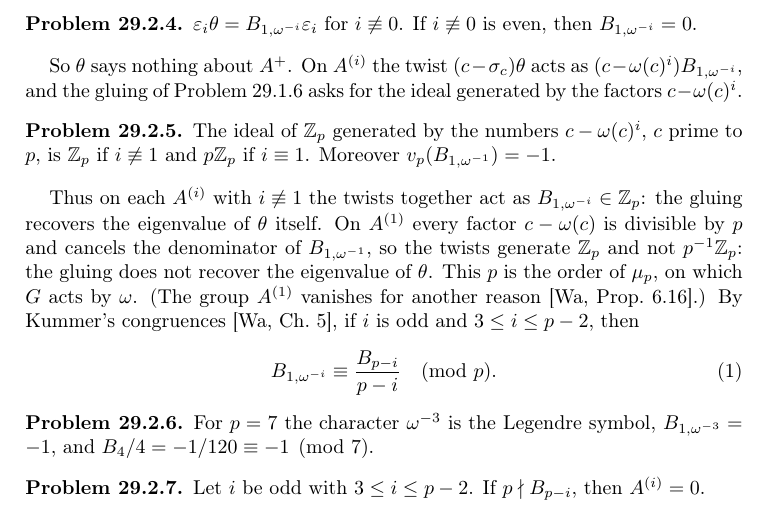
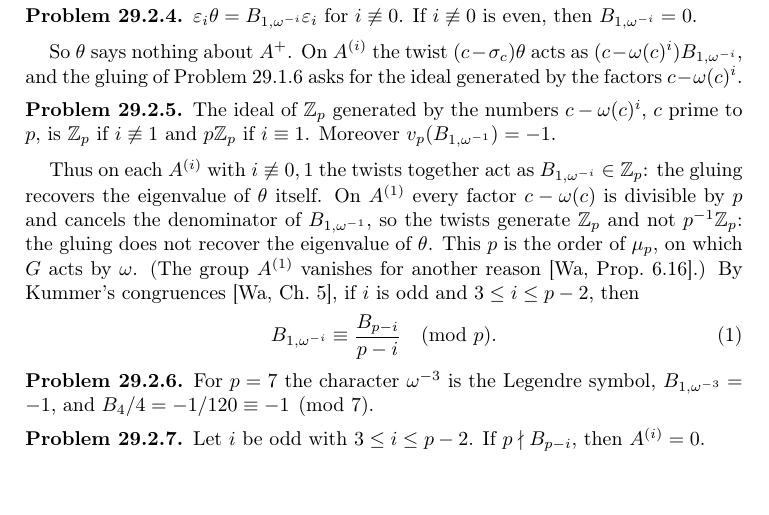
Before and after one commit to ultronozm/grh-workbook, a LaTeX paper (20261125T004000--denominators-and-sha__workbook.tex): part of page 3 of 4, cut so that both start at the same text, the shorter picture padded with empty space. Compiled offline with pdfLaTeX.

Commit message:
denominators-and-sha: solver retest nits (norm of ideals in Prerequisites; i not 0 or 1)

```diff
--- a/20261125T004000--denominators-and-sha__workbook.tex
+++ b/20261125T004000--denominators-and-sha__workbook.tex
@@ -132,7 +132,7 @@
 The ideal of \(\Z_p\) generated by the numbers \(c - \omega(c)^i\), \(c\) prime to \(p\), is \(\Z_p\) if \(i \not\equiv 1\) and \(p\Z_p\) if \(i \equiv 1\).  Moreover \(v_p(B_{1,\omega^{-1}}) = -1\).
 \end{problem}
 
-Thus on each \(A^{(i)}\) with \(i \not\equiv 1\) the twists together act as \(B_{1,\omega^{-i}} \in \Z_p\): the gluing recovers the eigenvalue of \(\theta\) itself.  On \(A^{(1)}\) every factor \(c - \omega(c)\) is divisible by \(p\) and cancels the denominator of \(B_{1,\omega^{-1}}\), so the twists generate \(\Z_p\) and not \(p^{-1}\Z_p\): the gluing does not recover the eigenvalue of \(\theta\).  This \(p\) is the order of \(\mu_p\), on which \(G\) acts by \(\omega\).  (The group \(A^{(1)}\) vanishes for another reason \cite[Prop.~6.16]{Wa}.)  By Kummer's congruences \cite[Ch.~5]{Wa}, if \(i\) is odd and \(3 \le i \le p-2\), then
+Thus on each \(A^{(i)}\) with \(i \not\equiv 0, 1\) the twists together act as \(B_{1,\omega^{-i}} \in \Z_p\): the gluing recovers the eigenvalue of \(\theta\) itself.  On \(A^{(1)}\) every factor \(c - \omega(c)\) is divisible by \(p\) and cancels the denominator of \(B_{1,\omega^{-1}}\), so the twists generate \(\Z_p\) and not \(p^{-1}\Z_p\): the gluing does not recover the eigenvalue of \(\theta\).  This \(p\) is the order of \(\mu_p\), on which \(G\) acts by \(\omega\).  (The group \(A^{(1)}\) vanishes for another reason \cite[Prop.~6.16]{Wa}.)  By Kummer's congruences \cite[Ch.~5]{Wa}, if \(i\) is odd and \(3 \le i \le p-2\), then
 \begin{equation}\label{eq:kummer}
   B_{1,\omega^{-i}} \equiv \frac{B_{p-i}}{p-i} \pmod p .
 \end{equation}
```
Also changed, not shown: 20261125T004000--denominators-and-sha__workbook.tex (2 more changed lines).
